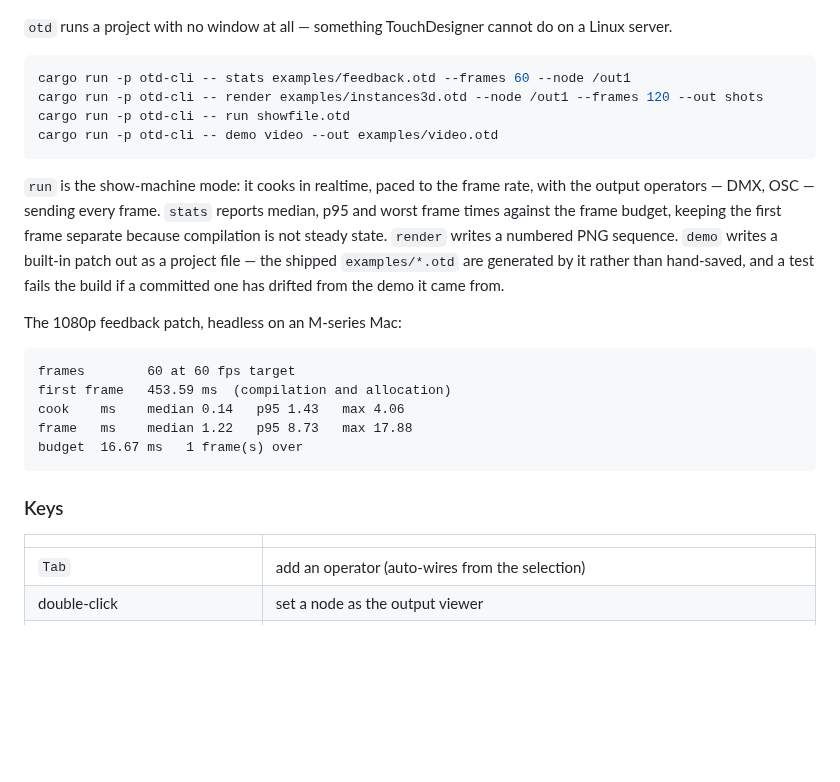
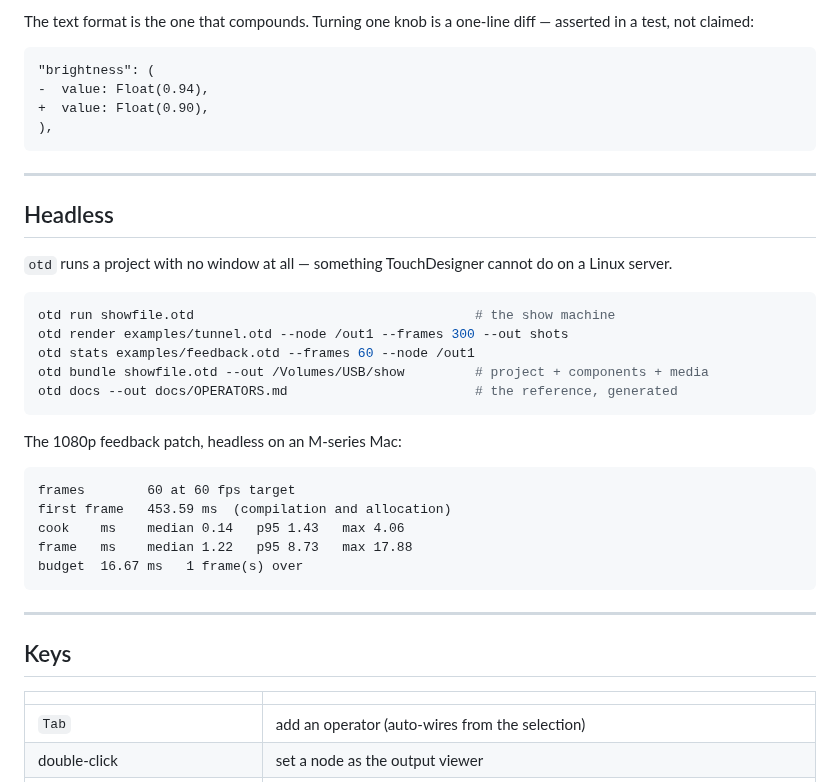
Before and after one commit to Ar9av/opentouchdesigner, a Markdown page: README.md, the part around one of its changes. Drawn GitHub-style; blank space fills up the shorter version.

````diff
--- a/README.md
+++ b/README.md
@@ -48,22 +113,27 @@ built from, and a list of the reasons a patch ends up looking like grey mud.
+The text format is the one that compounds. Turning one knob is a one-line diff —
+asserted in a test, not claimed:
+
+```ron
+"brightness": (
+-  value: Float(0.94),
++  value: Float(0.90),
+),
+```
+
+---
+
+## Headless
 
 `otd` runs a project with no window at all — something TouchDesigner cannot do
 on a Linux server.
 
 ```bash
-cargo run -p otd-cli -- stats examples/feedback.otd --frames 60 --node /out1
-cargo run -p otd-cli -- render examples/instances3d.otd --node /out1 --frames 120 --out shots
-cargo run -p otd-cli -- run showfile.otd
-cargo run -p otd-cli -- demo video --out examples/video.otd
+otd run showfile.otd                                    # the show machine
+otd render examples/tunnel.otd --node /out1 --frames 300 --out shots
+otd stats examples/feedback.otd --frames 60 --node /out1
+otd bundle showfile.otd --out /Volumes/USB/show         # project + components + media
+otd docs --out docs/OPERATORS.md                        # the reference, generated
 ```
-
-`run` is the show-machine mode: it cooks in realtime, paced to the frame rate,
-with the output operators — DMX, OSC — sending every frame. `stats` reports
-median, p95 and worst frame times against the frame budget, keeping the first
-frame separate because compilation is not steady state. `render` writes a
-numbered PNG sequence. `demo` writes a built-in patch out as a project file —
-the shipped `examples/*.otd` are generated by it rather than hand-saved, and a
-test fails the build if a committed one has drifted from the demo it came
-from.
 
 The 1080p feedback patch, headless on an M-series Mac:
 
@@ -75,7 +145,9 @@ frame   ms    median 1.22   p95 8.73   max 17.88
 budget  16.67 ms   1 frame(s) over
 ```
 
-### Keys
+---
+
+## Keys
 
 | | |
 |---|---|
````
Also changed, not shown: other parts of README.md (+99 -34 lines), docs/img/assistant-output.png (added), docs/img/feedback.png (added), docs/img/instances3d.gif (added), docs/img/keyframes.png (added), 8 other files.
